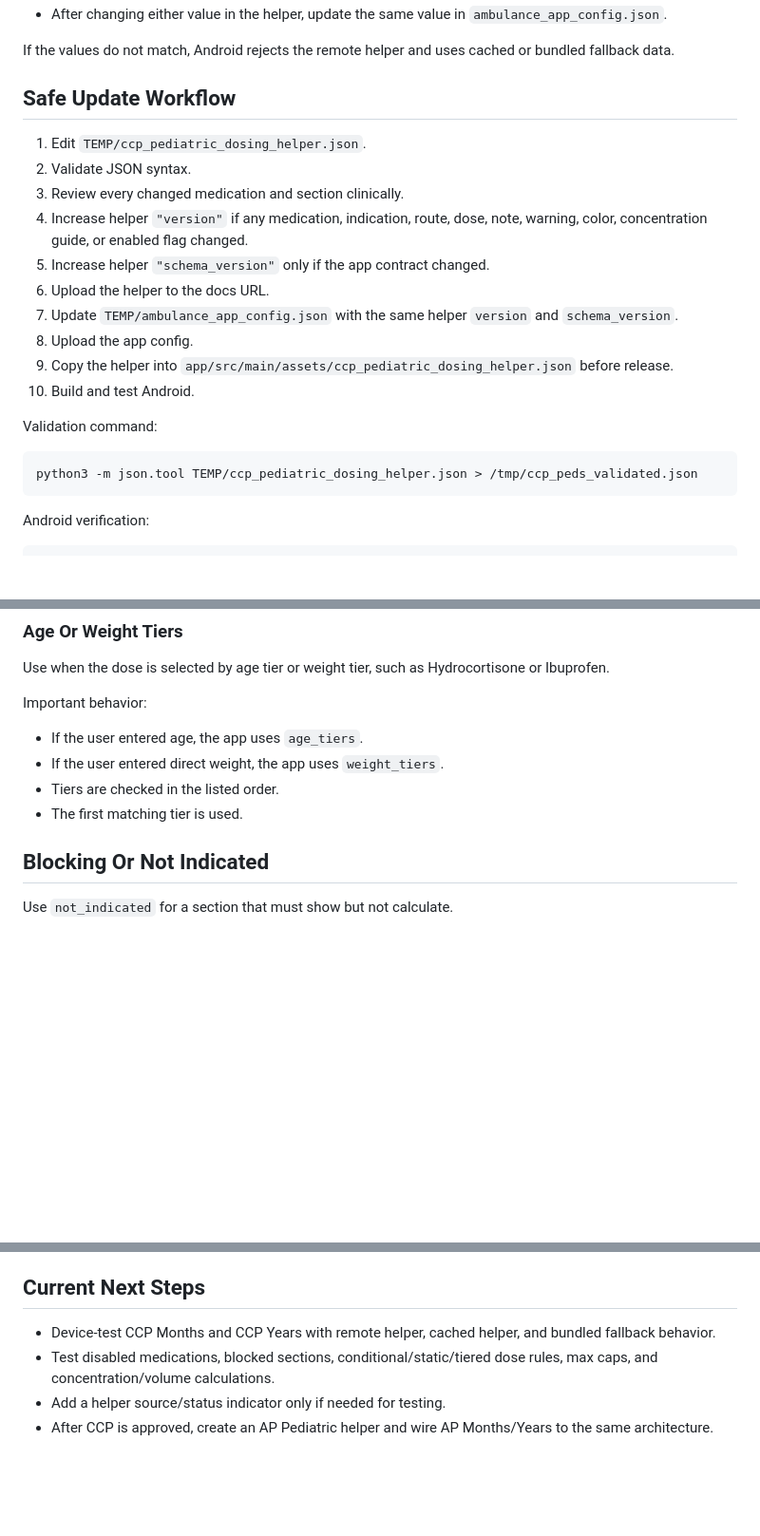
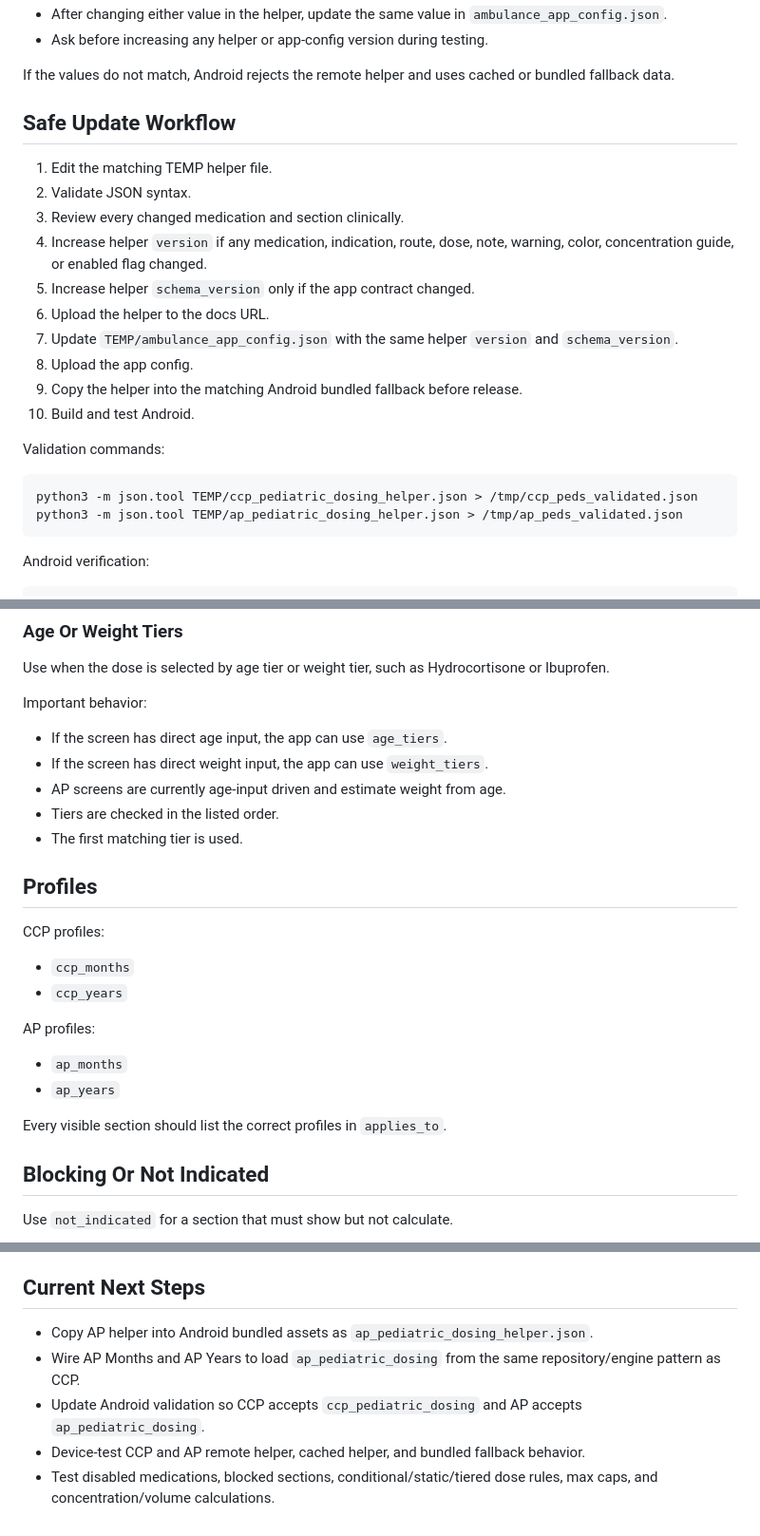
Before and after one commit to yniwashi/pdf-viewer, a Markdown page: helpers/README.md, 3 parts joined by grey strips. Shown at 95% size. GitHub-like rendering; blank space fills up the shorter version.

````diff
--- a/helpers/README.md
+++ b/helpers/README.md
@@ -47,24 +96,26 @@ Use this rule:
 - After changing either value in the helper, update the same value in `ambulance_app_config.json`.
+- Ask before increasing any helper or app-config version during testing.
 
 If the values do not match, Android rejects the remote helper and uses cached or bundled fallback data.
 
 ## Safe Update Workflow
 
-1. Edit `TEMP/ccp_pediatric_dosing_helper.json`.
+1. Edit the matching TEMP helper file.
 2. Validate JSON syntax.
 3. Review every changed medication and section clinically.
-4. Increase helper `"version"` if any medication, indication, route, dose, note, warning, color, concentration guide, or enabled flag changed.
-5. Increase helper `"schema_version"` only if the app contract changed.
+4. Increase helper `version` if any medication, indication, route, dose, note, warning, color, concentration guide, or enabled flag changed.
+5. Increase helper `schema_version` only if the app contract changed.
 6. Upload the helper to the docs URL.
 7. Update `TEMP/ambulance_app_config.json` with the same helper `version` and `schema_version`.
 8. Upload the app config.
-9. Copy the helper into `app/src/main/assets/ccp_pediatric_dosing_helper.json` before release.
+9. Copy the helper into the matching Android bundled fallback before release.
 10. Build and test Android.
 
-Validation command:
+Validation commands:
 
 ```bash
 python3 -m json.tool TEMP/ccp_pediatric_dosing_helper.json > /tmp/ccp_peds_validated.json
+python3 -m json.tool TEMP/ap_pediatric_dosing_helper.json > /tmp/ap_peds_validated.json
 ```
 
 Android verification:
@@ -190,10 +241,25 @@ Use when the dose is selected by age tier or weight tier, such as Hydrocortisone
 
 Important behavior:
 
-- If the user entered age, the app uses `age_tiers`.
-- If the user entered direct weight, the app uses `weight_tiers`.
+- If the screen has direct age input, the app can use `age_tiers`.
+- If the screen has direct weight input, the app can use `weight_tiers`.
+- AP screens are currently age-input driven and estimate weight from age.
 - Tiers are checked in the listed order.
 - The first matching tier is used.
+
+## Profiles
+
+CCP profiles:
+
+- `ccp_months`
+- `ccp_years`
+
+AP profiles:
+
+- `ap_months`
+- `ap_years`
+
+Every visible section should list the correct profiles in `applies_to`.
 
 ## Blocking Or Not Indicated
 
@@ -292,7 +358,8 @@ For every medication update, check:
 
 ## Current Next Steps
 
-- Device-test CCP Months and CCP Years with remote helper, cached helper, and bundled fallback behavior.
+- Copy AP helper into Android bundled assets as `ap_pediatric_dosing_helper.json`.
+- Wire AP Months and AP Years to load `ap_pediatric_dosing` from the same repository/engine pattern as CCP.
+- Update Android validation so CCP accepts `ccp_pediatric_dosing` and AP accepts `ap_pediatric_dosing`.
+- Device-test CCP and AP remote helper, cached helper, and bundled fallback behavior.
 - Test disabled medications, blocked sections, conditional/static/tiered dose rules, max caps, and concentration/volume calculations.
-- Add a helper source/status indicator only if needed for testing.
-- After CCP is approved, create an AP Pediatric helper and wire AP Months/Years to the same architecture.
````
Also changed, not shown: other parts of helpers/README.md (+62 -13 lines).
